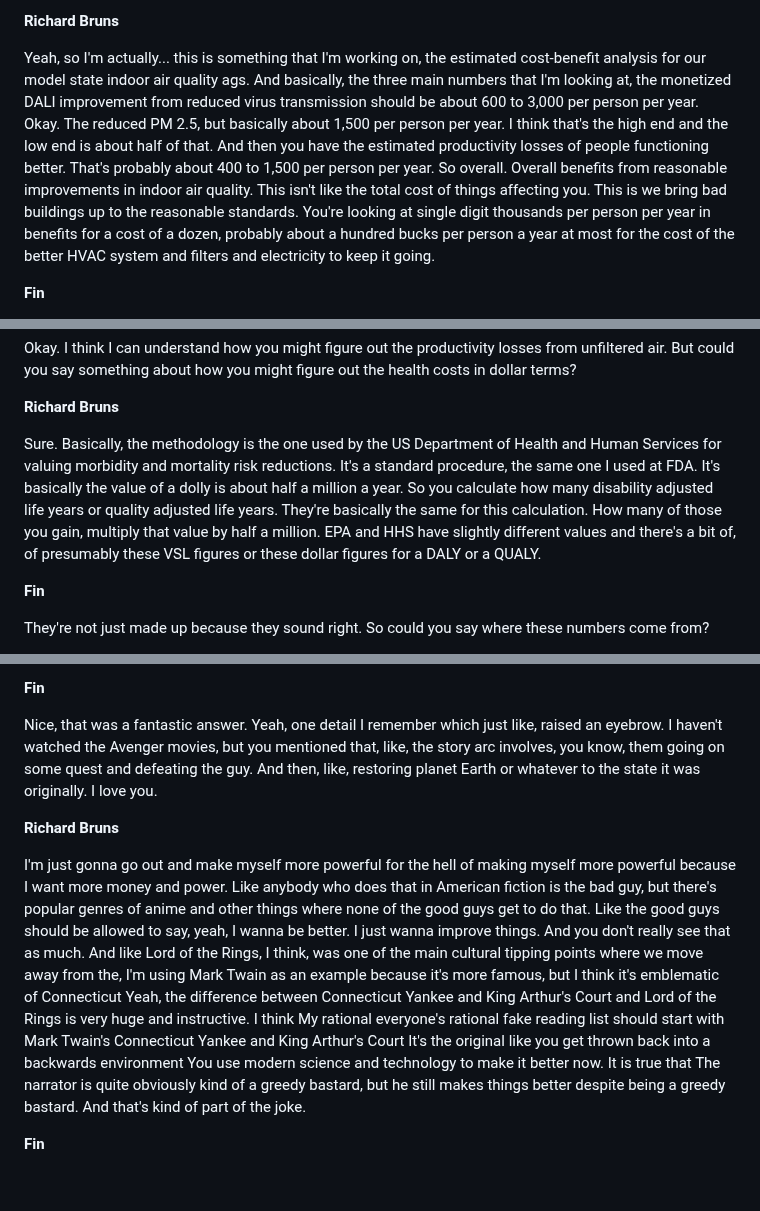
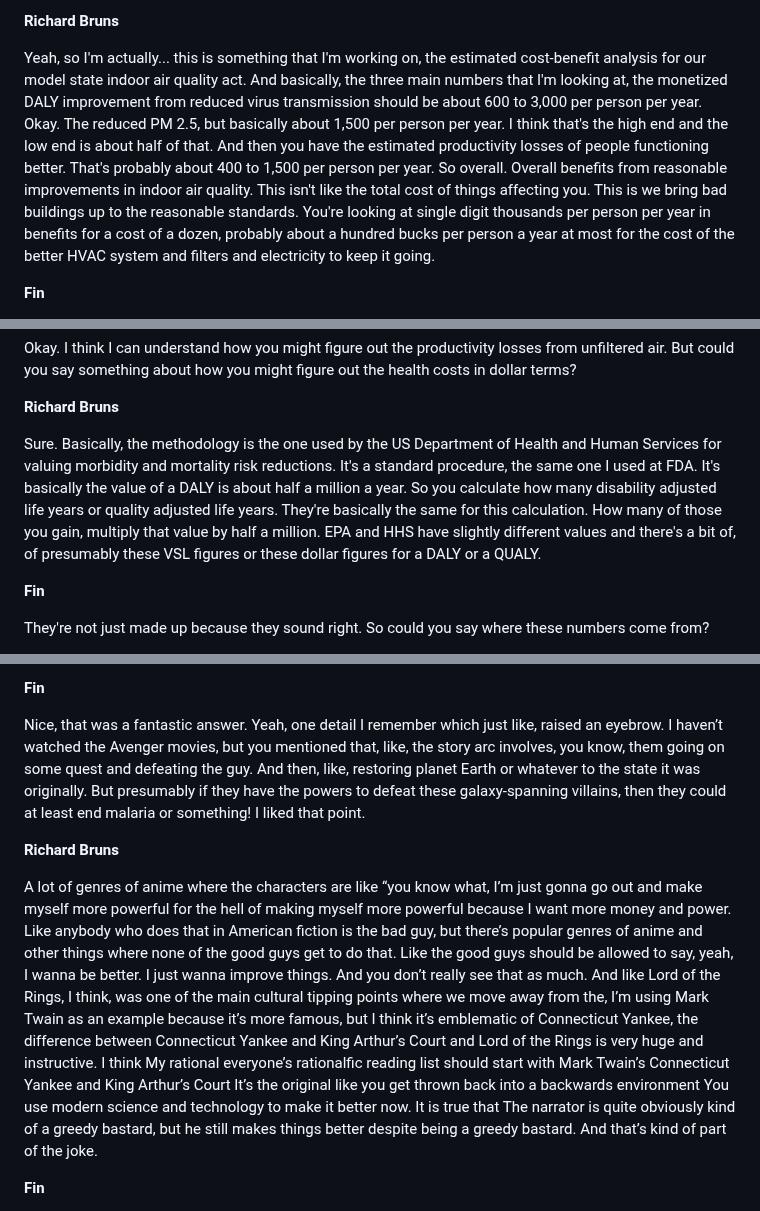
Before and after one commit to finmoorhouse/hti, a Markdown page: src/episodes/72-richard-bruns.md, 3 parts joined by grey strips. Drawn GitHub-style; blank space fills up the shorter version.

```diff
--- a/src/episodes/72-richard-bruns.md
+++ b/src/episodes/72-richard-bruns.md
@@ -173,7 +179,7 @@ So okay, the areas near to these tolls are getting some pollution from them. We
 
 **Richard Bruns**
 
-Yeah, so I'm actually... this is something that I'm working on, the estimated cost-benefit analysis for our model state indoor air quality ags. And basically, the three main numbers that I'm looking at, the monetized DALI improvement from reduced virus transmission should be about 600 to 3,000 per person per year. Okay. The reduced PM 2.5, but basically about 1,500 per person per year. I think that's the high end and the low end is about half of that. And then you have the estimated productivity losses of people functioning better. That's probably about 400 to 1,500 per person per year. So overall. Overall benefits from reasonable improvements in indoor air quality. This isn't like the total cost of things affecting you. This is we bring bad buildings up to the reasonable standards. You're looking at single digit thousands per person per year in benefits for a cost of a dozen, probably about a hundred bucks per person a year at most for the cost of the better HVAC system and filters and electricity to keep it going.
+Yeah, so I'm actually... this is something that I'm working on, the estimated cost-benefit analysis for our model state indoor air quality act. And basically, the three main numbers that I'm looking at, the monetized DALY improvement from reduced virus transmission should be about 600 to 3,000 per person per year. Okay. The reduced PM 2.5, but basically about 1,500 per person per year. I think that's the high end and the low end is about half of that. And then you have the estimated productivity losses of people functioning better. That's probably about 400 to 1,500 per person per year. So overall. Overall benefits from reasonable improvements in indoor air quality. This isn't like the total cost of things affecting you. This is we bring bad buildings up to the reasonable standards. You're looking at single digit thousands per person per year in benefits for a cost of a dozen, probably about a hundred bucks per person a year at most for the cost of the better HVAC system and filters and electricity to keep it going.
 
 
 **Fin**
@@ -193,7 +199,7 @@ Okay. I think I can understand how you might figure out the productivity losses
 
 **Richard Bruns**
 
-Sure. Basically, the methodology is the one used by the US Department of Health and Human Services for valuing morbidity and mortality risk reductions. It's a standard procedure, the same one I used at FDA. It's basically the value of a dolly is about half a million a year. So you calculate how many disability adjusted life years or quality adjusted life years. They're basically the same for this calculation. How many of those you gain, multiply that value by half a million. EPA and HHS have slightly different values and there's a bit of, of presumably these VSL figures or these dollar figures for a DALY or a QUALY.
+Sure. Basically, the methodology is the one used by the US Department of Health and Human Services for valuing morbidity and mortality risk reductions. It's a standard procedure, the same one I used at FDA. It's basically the value of a DALY is about half a million a year. So you calculate how many disability adjusted life years or quality adjusted life years. They're basically the same for this calculation. How many of those you gain, multiply that value by half a million. EPA and HHS have slightly different values and there's a bit of, of presumably these VSL figures or these dollar figures for a DALY or a QUALY.
 
 
 **Fin**
@@ -690,12 +687,11 @@ And that is why we rule the world and orangutans don't, because humans deliberat
 
 **Fin**
 
-Nice, that was a fantastic answer. Yeah, one detail I remember which just like, raised an eyebrow. I haven't watched the Avenger movies, but you mentioned that, like, the story arc involves, you know, them going on some quest and defeating the guy. And then, like, restoring planet Earth or whatever to the state it was originally. I love you.
-
+Nice, that was a fantastic answer. Yeah, one detail I remember which just like, raised an eyebrow. I haven’t watched the Avenger movies, but you mentioned that, like, the story arc involves, you know, them going on some quest and defeating the guy. And then, like, restoring planet Earth or whatever to the state it was originally. But presumably if they have the powers to defeat these galaxy-spanning villains, then they could at least end malaria or something! I liked that point.
 
 **Richard Bruns**
 
-I'm just gonna go out and make myself more powerful for the hell of making myself more powerful because I want more money and power. Like anybody who does that in American fiction is the bad guy, but there's popular genres of anime and other things where none of the good guys get to do that. Like the good guys should be allowed to say, yeah, I wanna be better. I just wanna improve things. And you don't really see that as much. And like Lord of the Rings, I think, was one of the main cultural tipping points where we move away from the, I'm using Mark Twain as an example because it's more famous, but I think it's emblematic of Connecticut Yeah, the difference between Connecticut Yankee and King Arthur's Court and Lord of the Rings is very huge and instructive. I think My rational everyone's rational fake reading list should start with Mark Twain's Connecticut Yankee and King Arthur's Court It's the original like you get thrown back into a backwards environment You use modern science and technology to make it better now. It is true that The narrator is quite obviously kind of a greedy bastard, but he still makes things better despite being a greedy bastard. And that's kind of part of the joke.
+A lot of genres of anime where the characters are like “you know what, I’m just gonna go out and make myself more powerful for the hell of making myself more powerful because I want more money and power. Like anybody who does that in American fiction is the bad guy, but there’s popular genres of anime and other things where none of the good guys get to do that. Like the good guys should be allowed to say, yeah, I wanna be better. I just wanna improve things. And you don’t really see that as much. And like Lord of the Rings, I think, was one of the main cultural tipping points where we move away from the, I’m using Mark Twain as an example because it’s more famous, but I think it’s emblematic of Connecticut Yankee, the difference between Connecticut Yankee and King Arthur’s Court and Lord of the Rings is very huge and instructive. I think My rational everyone’s rationalfic reading list should start with Mark Twain’s Connecticut Yankee and King Arthur’s Court It’s the original like you get thrown back into a backwards environment You use modern science and technology to make it better now. It is true that The narrator is quite obviously kind of a greedy bastard, but he still makes things better despite being a greedy bastard. And that’s kind of part of the joke.
 
 
 **Fin**
```
Also changed, not shown: other parts of src/episodes/72-richard-bruns.md (+72 -75 lines).
